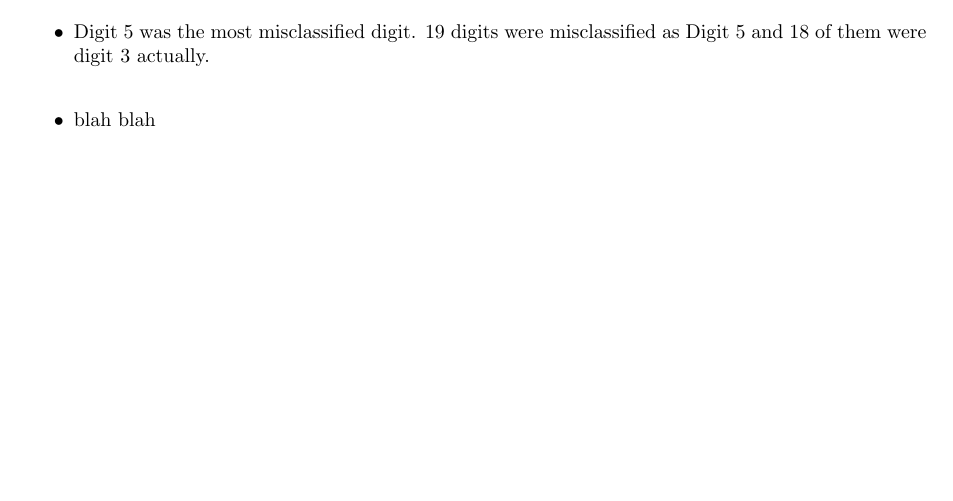
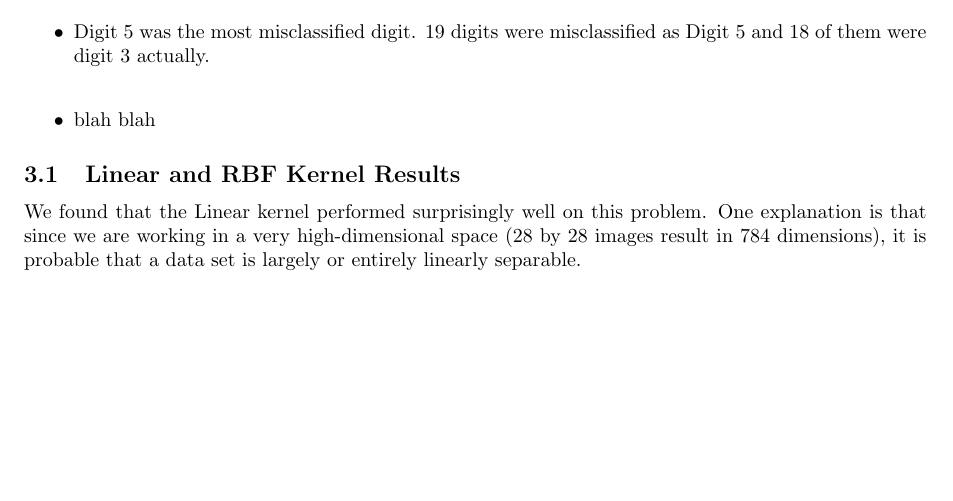
Before and after one commit to es-lee/CI-Assignment-3, a LaTeX document (report/report.tex): part of page 6 of 7, cut so that both start at the same text. Compiled offline with pdfLaTeX.

Commit message:
adds quick discussion of linear kernel results

```diff
--- a/report/report.tex
+++ b/report/report.tex
@@ -123,4 +123,9 @@ Another method is 'One-versus-One' (OVO).  With this strategy, a binary classifi
 \begin{itemize}
   \item blah blah
 \end{itemize}
+
+\subsection{Linear and RBF Kernel Results}
+
+We found that the Linear kernel performed surprisingly well on this problem.  One explanation is that since we are working in a very high-dimensional space (28 by 28 images result in 784 dimensions), it is probable that a data set is largely or entirely linearly separable.
+
 \end{document}
```
